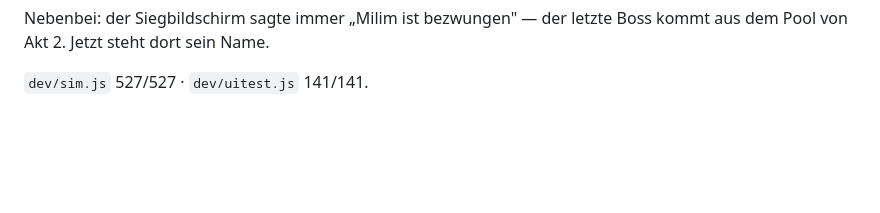
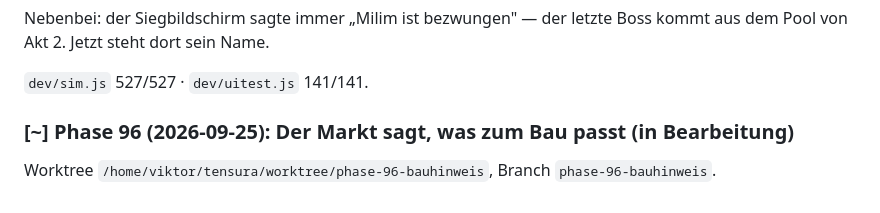
Before and after one commit to Viktor2588/tensura-guild, a Markdown page: PLAN.md, the part around the change. Drawn GitHub-style; blank space fills up the shorter version.

Commit message:
Phase 96 in Bearbeitung

```diff
--- a/PLAN.md
+++ b/PLAN.md
@@ -1048,3 +1048,7 @@ Nebenbei: der Siegbildschirm sagte immer „Milim ist bezwungen" — der letzte
 Boss kommt aus dem Pool von Akt 2. Jetzt steht dort sein Name.
 
 `dev/sim.js` 527/527 · `dev/uitest.js` 141/141.
+
+### [~] Phase 96 (2026-09-25): Der Markt sagt, was zum Bau passt (in Bearbeitung)
+
+Worktree `/home/viktor/tensura/worktree/phase-96-bauhinweis`, Branch `phase-96-bauhinweis`.
```
